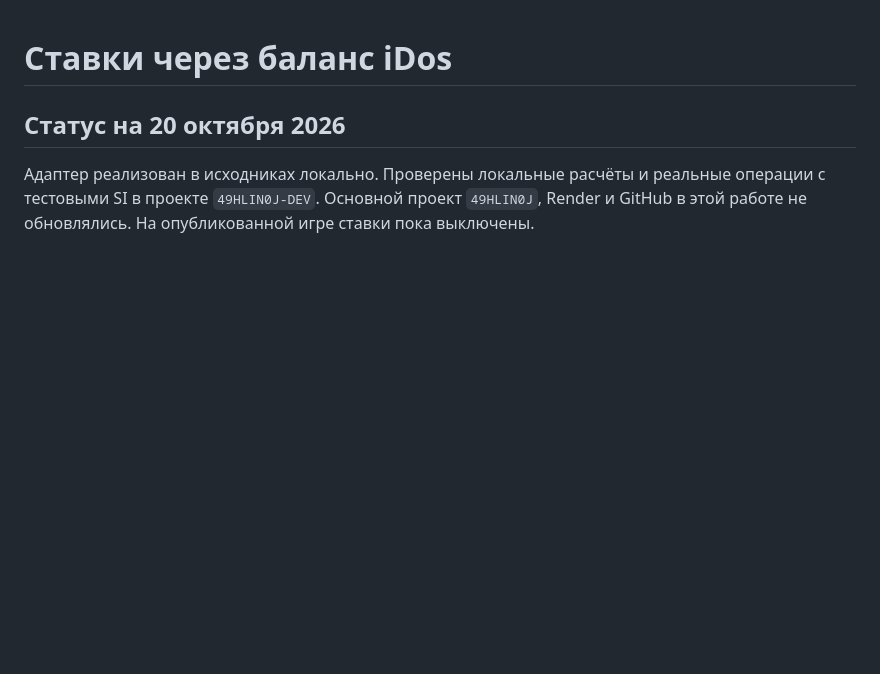
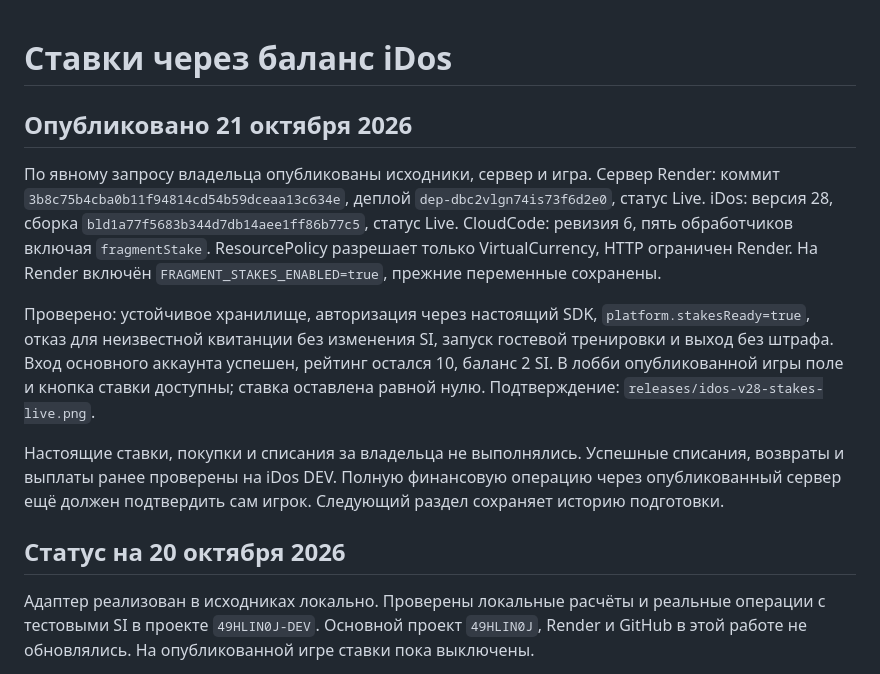
Before and after one commit to stemdionis-crypto/Fragment, a Markdown page: docs/PLATFORM-STAKES.md, the part around the change. GitHub-like rendering; blank space fills up the shorter version.

Commit message:
Record verified Signals stakes publication on iDos and Render

```diff
--- a/docs/PLATFORM-STAKES.md
+++ b/docs/PLATFORM-STAKES.md
@@ -1,4 +1,26 @@
 # Ставки через баланс iDos
+
+## Опубликовано 21 октября 2026
+
+По явному запросу владельца опубликованы исходники, сервер и игра.
+Сервер Render: коммит `3b8c75b4cba0b11f94814cd54b59dceaa13c634e`,
+деплой `dep-dbc2vlgn74is73f6d2e0`, статус Live.
+iDos: версия 28, сборка `bld1a77f5683b344d7db14aee1ff86b77c5`, статус Live.
+CloudCode: ревизия 6, пять обработчиков включая `fragmentStake`.
+ResourcePolicy разрешает только VirtualCurrency, HTTP ограничен Render.
+На Render включён `FRAGMENT_STAKES_ENABLED=true`, прежние переменные сохранены.
+
+Проверено: устойчивое хранилище, авторизация через настоящий SDK,
+`platform.stakesReady=true`, отказ для неизвестной квитанции без изменения SI,
+запуск гостевой тренировки и выход без штрафа. Вход основного аккаунта
+успешен, рейтинг остался 10, баланс 2 SI. В лобби опубликованной игры
+поле и кнопка ставки доступны; ставка оставлена равной нулю.
+Подтверждение: `releases/idos-v28-stakes-live.png`.
+
+Настоящие ставки, покупки и списания за владельца не выполнялись.
+Успешные списания, возвраты и выплаты ранее проверены на iDos DEV.
+Полную финансовую операцию через опубликованный сервер ещё должен
+подтвердить сам игрок. Следующий раздел сохраняет историю подготовки.
 
 ## Статус на 20 октября 2026
 
```
